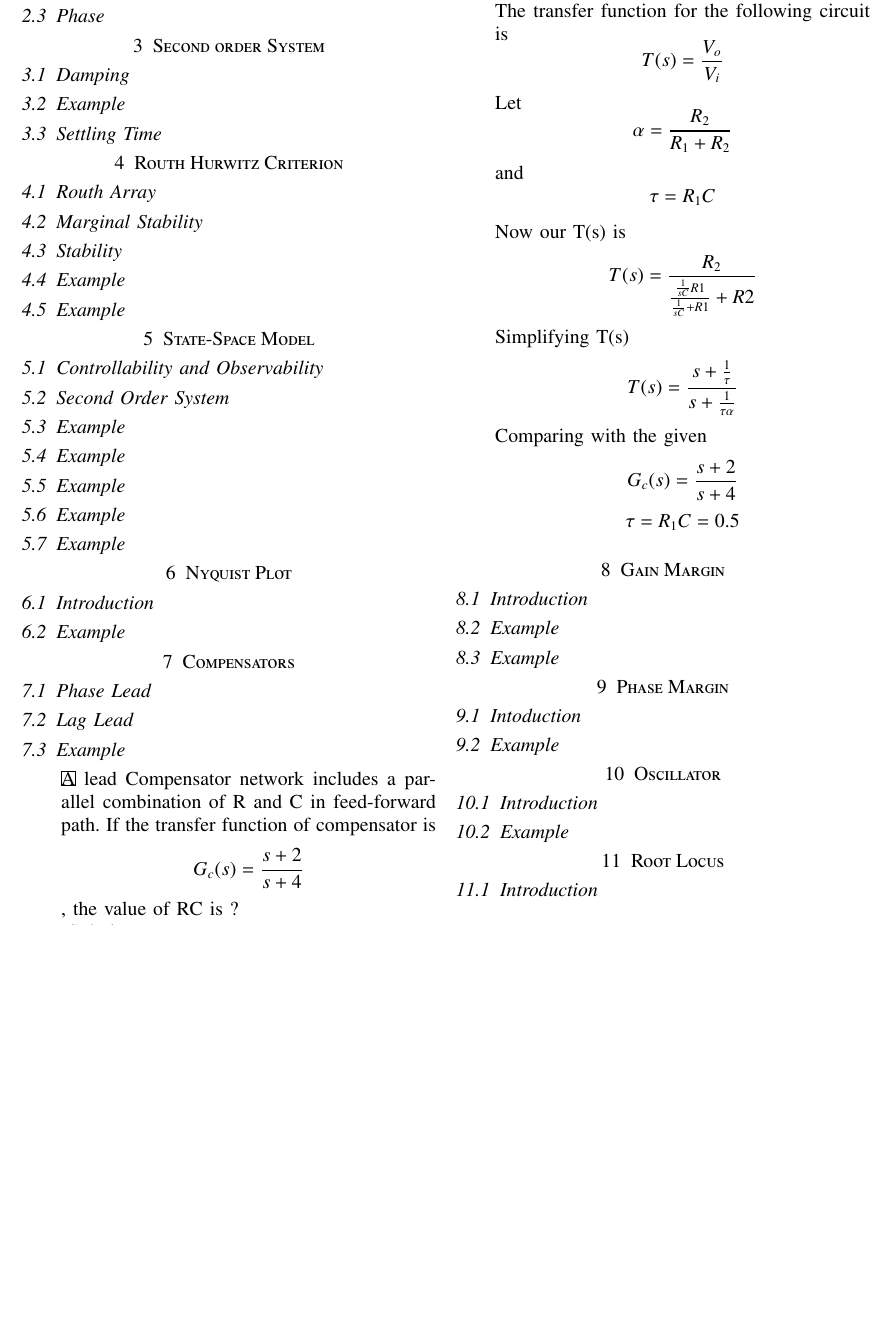
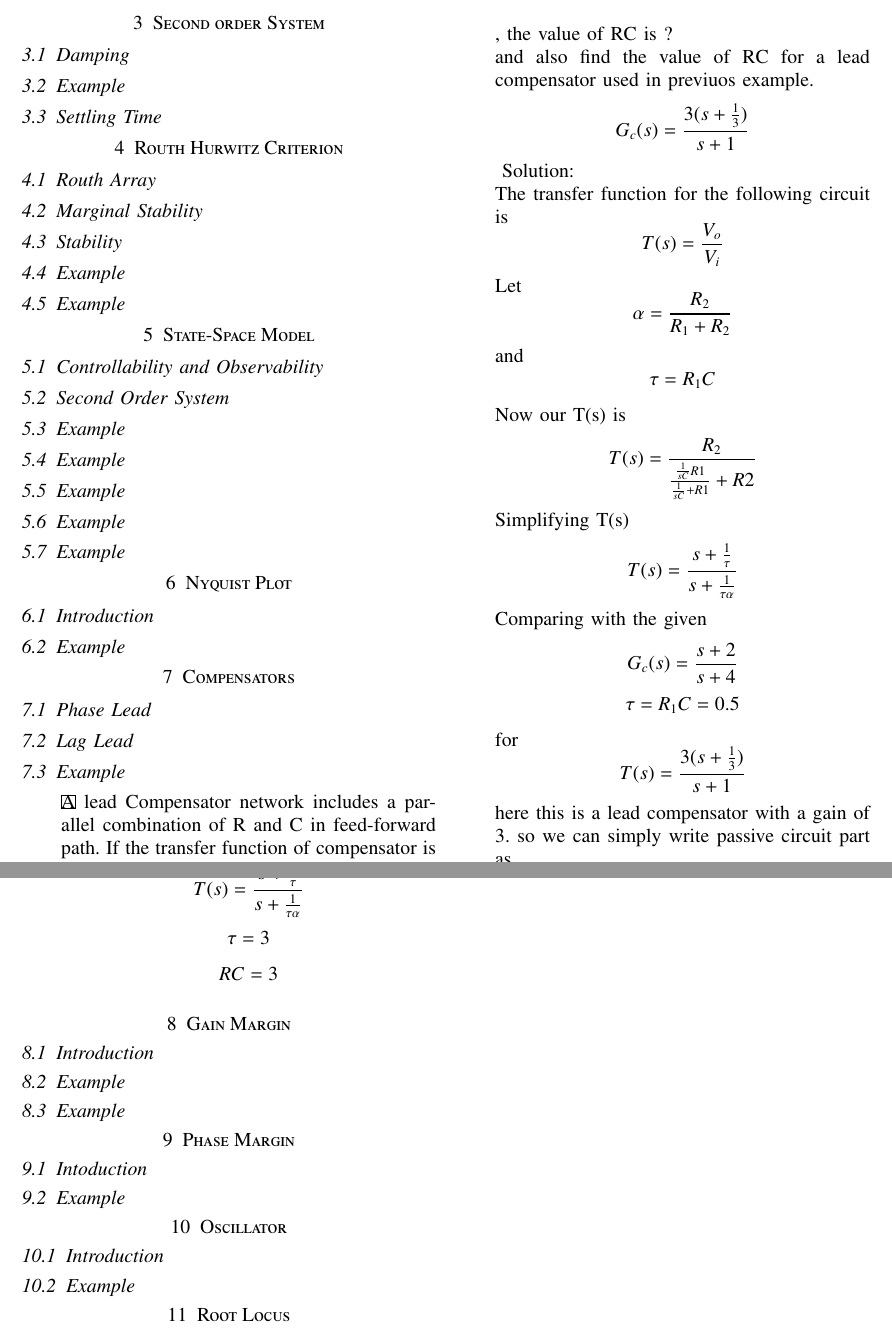
Before and after one commit to Redhatt/Control-Systems, a LaTeX paper (Control System Manual/gvv_control_manual.tex, which reads Control System Manual/Chapters/ee17btech11013.tex): part of page 2 of 2 before the commit and two parts of pages 2 and 3 of 3 after it, the two joined at a grey line, cut so that both start at the same text, the shorter picture padded with empty space. Compiled offline with pdfLaTeX.

Commit message:
added one more problem from previous example to exsisting problem

```diff
--- a/Control System Manual/Chapters/ee17btech11013.tex
+++ b/Control System Manual/Chapters/ee17btech11013.tex
@@ -3,6 +3,7 @@
 
 \begin{frame}
    A lead Compensator network includes a parallel combination of R and C in feed-forward path. If the transfer function of compensator  is $$G_c(s) = \frac{s+2}{s+4}$$, the value of RC is ?\\
+   and also find the value of RC for a lead compensator used in previuos example. $$G_c(s) = \frac{3(s+\frac{1}{3})}{s+1}$$
 \begin{figure}{t}
     \graphicspath{{./images/}}
     \includegraphics{figs/circuit_lead_compensator.eps}{}
@@ -36,6 +37,22 @@ Now our T(s) is
     $$
     \tau = R_1C = 0.5
     $$
+    for
+    $$
+    T(s) = \frac{3(s+\frac{1}{3})}{s+1}
+    $$
+    here this is a lead compensator with a gain of 3.
+    so we can simply write passive circuit part as.
+     $$
+    T(s) = \frac{(s+\frac{1}{3})}{s+1}
+    $$
+    again by comparing with
+    $$
+    T(s) = \frac{s+\frac{1}{\tau}}{s+\frac{1}{\tau\alpha}}
+    $$
+
+    $$\tau = 3$$
+    $$RC = 3$$
 \end{frame}
 
 \end{enumerate}
```
